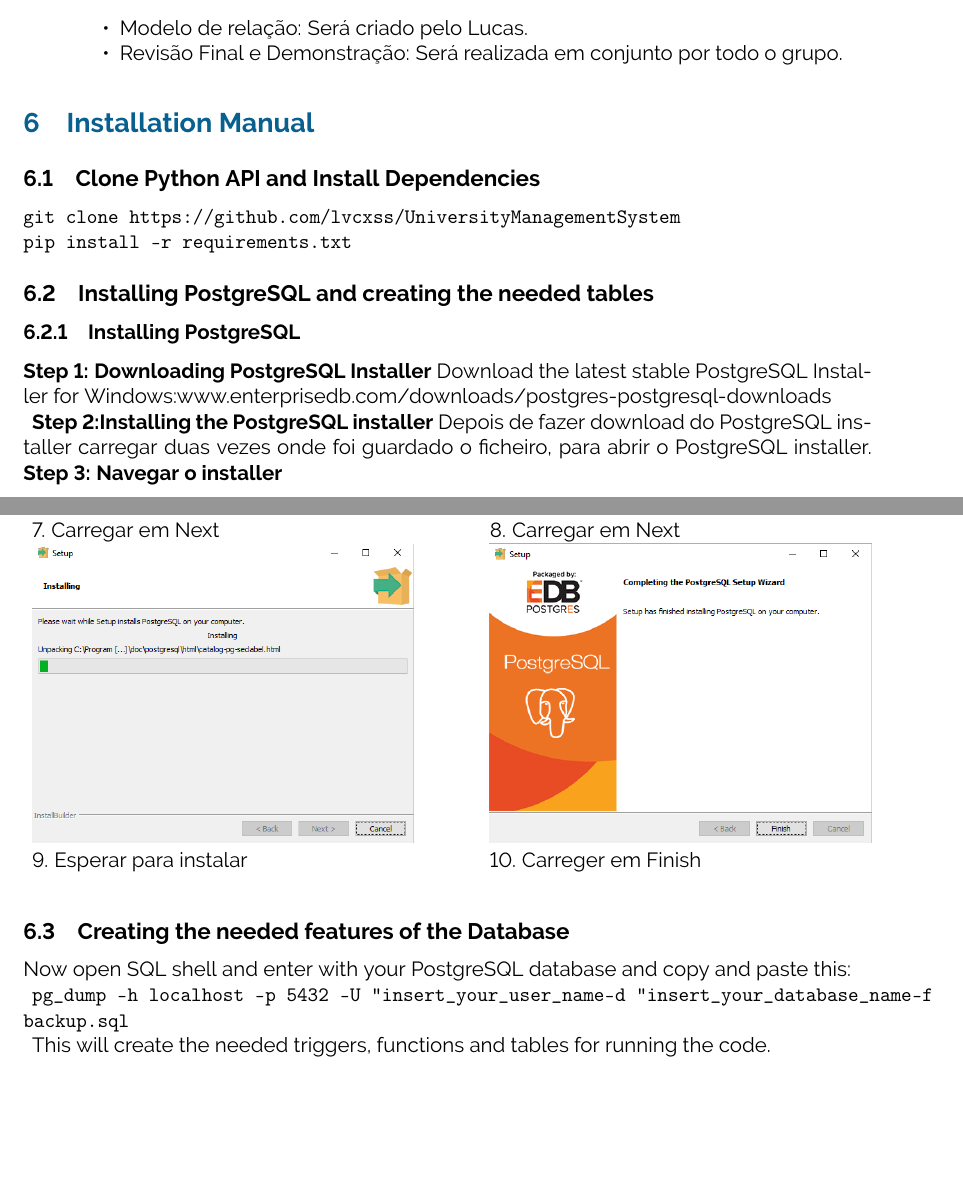
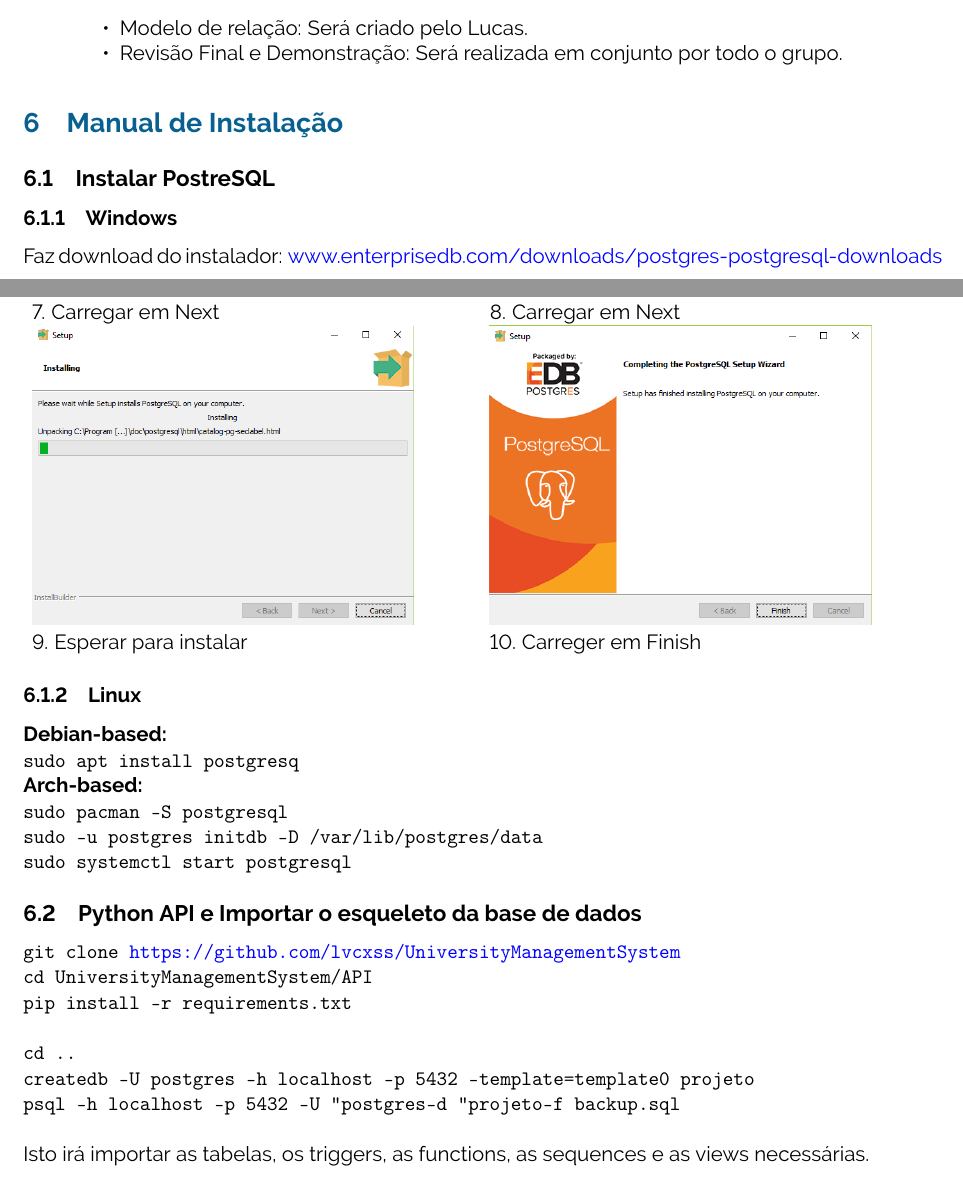
Before and after one commit to lvcxss/UniversityManagementSystem, a LaTeX document (relatorio/main.tex): two parts of pages 3 and 5 of 7, joined at a grey line, cut so that both start at the same text, the shorter picture padded with empty space. Compiled offline with pdfLaTeX.

Commit message:
realtorio

```diff
--- a/relatorio/main.tex
+++ b/relatorio/main.tex
@@ -99,20 +99,14 @@ O último possível conflito já é resolvido com as transações. Caso o aluno
 \end{enumerate}
 
 
-\section{Installation Manual}
+\section{Manual de Instalação}
 % For example, Tristan Tate, pulled up a video, his favorite whiskey, Johnnie Walker. What do I do at duty-free? Fucking Johnnie Walker. That night, sipping the fucking Johnnie Walker in the war room by myself with him chilling. Why? I studied, bro.
 
-\subsection{Clone Python API and Install Dependencies}
-\texttt{git clone https://github.com/lvcxss/UniversityManagementSystem\\pip install -r requirements.txt}
+\subsection{Instalar PostreSQL}
 
-\subsection{Installing PostgreSQL and creating the needed tables}
-\subsubsection{Installing PostgreSQL}
-\textbf{Step 1: Downloading PostgreSQL Installer}
-Download the latest stable PostgreSQL Installer for Windows:www.enterprisedb.com/downloads/postgres-postgresql-downloads
+\subsubsection{Windows}
 
-\textbf{Step 2:Installing the PostgreSQL installer}
-Depois de fazer download do PostgreSQL installer carregar duas vezes onde foi guardado o ficheiro, para abrir o PostgreSQL installer.
-\textbf{Step 3: Navegar o installer}
+Faz download do instalador: \href{https://www.enterprisedb.com/downloads/postgres-postgresql-downloads}{www.enterprisedb.com/downloads/postgres-postgresql-downloads}
 
 % \newpage
 \begin{minipage}{0.45\textwidth}
@@ -160,14 +154,26 @@ Depois de fazer download do PostgreSQL installer carregar duas vezes onde foi gu
   10. Carreger em Finish
 \end{minipage}
 
-\vspace{1em}
+\subsubsection{Linux}
 
-\subsection{Creating the needed features of the Database}
-Now open SQL shell and enter with your PostgreSQL database and copy and paste this:
+\noindent\textbf{Debian-based:}\\
+\texttt{sudo apt install postgresq}
 
-\texttt{pg\_dump -h localhost -p 5432 -U "insert\_your\_user\_name" -d "insert\_your\_database\_name" -f backup.sql }
+\noindent\textbf{Arch-based:}\\
+\texttt{sudo pacman -S postgresql\\
+sudo -u postgres initdb -D /var/lib/postgres/data\\
+sudo systemctl start postgresql}
 
-This will create the needed triggers, functions and tables for running the code.
+\subsection{Python API e Importar o esqueleto da base de dados}
+\texttt{git clone \href{https://github.com/lvcxss/UniversityManagementSystem}{https://github.com/lvcxss/UniversityManagementSystem}\\cd UniversityManagementSystem/API\\pip install -r requirements.txt}\\
+
+\noindent
+\texttt{cd ..\\
+createdb -U postgres -h localhost -p 5432 --template=template0 projeto\\
+psql -h localhost -p 5432 -U "postgres" -d "projeto" -f backup.sql}\\
+
+\noindent
+Isto irá importar as tabelas, os triggers, as functions, as sequences e as views necessárias.
 
 \newpage
 \section{User Manual}
```
Also changed, not shown: relatorio/main.pdf, 2 other files.
